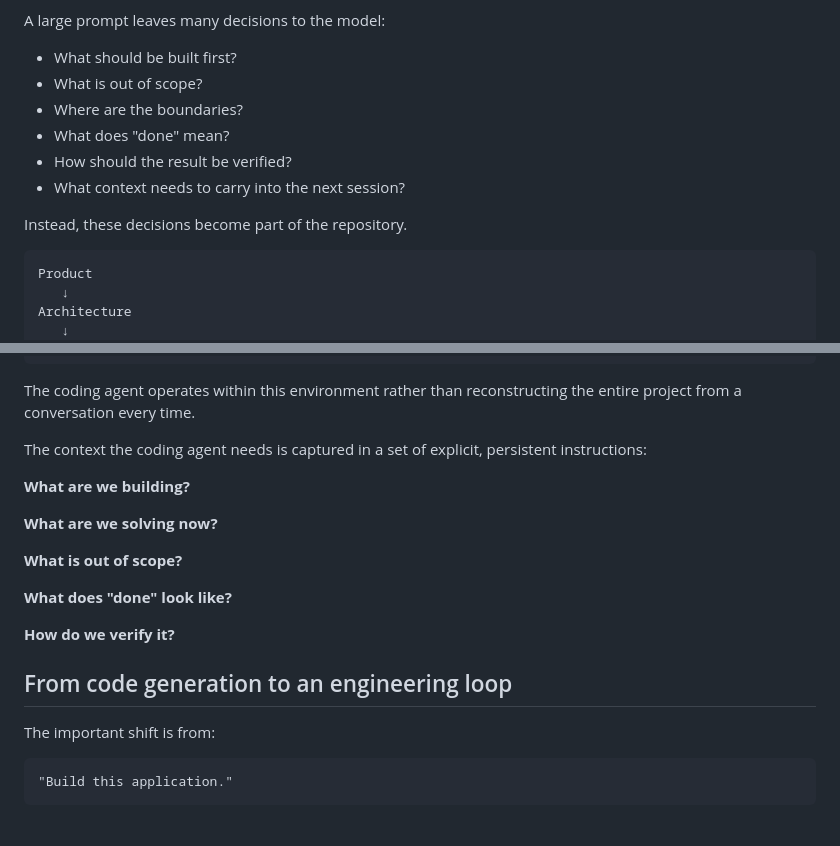
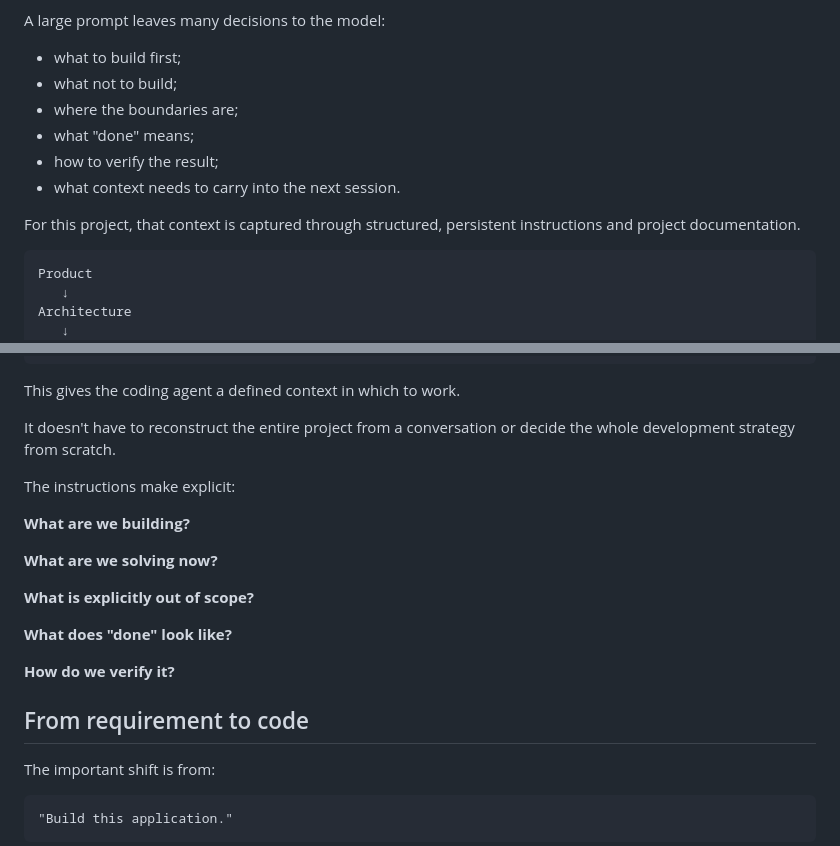
Before and after one commit to balajitejaswini9-max/Customer-Support-Agent, a Markdown page: README.md, 2 parts joined by grey strips. Rendered like a GitHub page; blank space fills up the shorter version.

````diff
--- a/README.md
+++ b/README.md
@@ -53,14 +83,14 @@ The bigger challenge is giving it enough context and constraints to make good en
 
 A large prompt leaves many decisions to the model:
 
-* What should be built first?
-* What is out of scope?
-* Where are the boundaries?
-* What does "done" mean?
-* How should the result be verified?
-* What context needs to carry into the next session?
+* what to build first;
+* what not to build;
+* where the boundaries are;
+* what "done" means;
+* how to verify the result;
+* what context needs to carry into the next session.
 
-Instead, these decisions become part of the repository.
+For this project, that context is captured through structured, persistent instructions and project documentation.
 
 ```text
 Product
@@ -80,21 +110,23 @@ Evaluation
 Verified implementation
 ```
 
-The coding agent operates within this environment rather than reconstructing the entire project from a conversation every time.
+This gives the coding agent a defined context in which to work.
 
-The context the coding agent needs is captured in a set of explicit, persistent instructions:
+It doesn't have to reconstruct the entire project from a conversation or decide the whole development strategy from scratch.
+
+The instructions make explicit:
 
 **What are we building?**
 
 **What are we solving now?**
 
-**What is out of scope?**
+**What is explicitly out of scope?**
 
 **What does "done" look like?**
 
 **How do we verify it?**
 
-## From code generation to an engineering loop
+## From requirement to code
 
 The important shift is from:
 
````
Also changed, not shown: other parts of README.md (+95 -39 lines).
